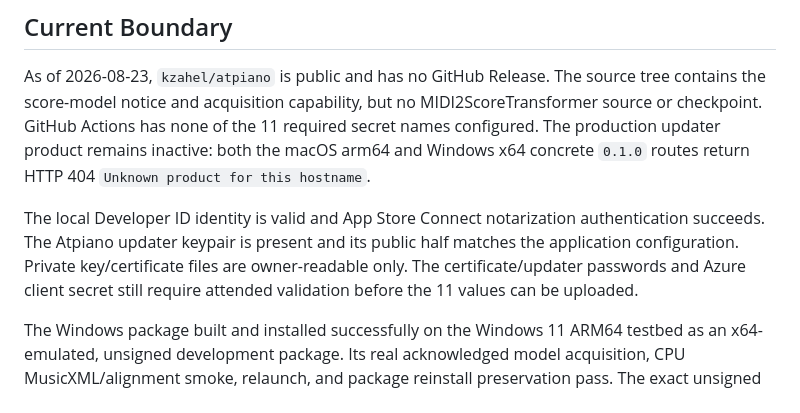
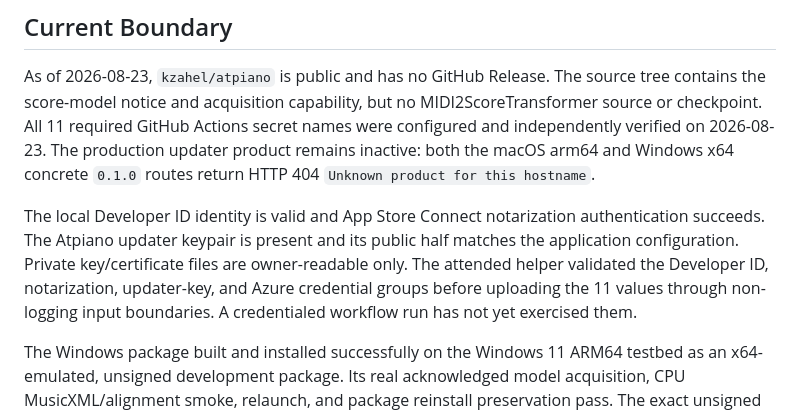
Before and after one commit to kzahel/atpiano, a Markdown page: docs/desktop-release-operator-runbook.md, the part around the change. GitHub-like rendering.

```diff
--- a/docs/desktop-release-operator-runbook.md
+++ b/docs/desktop-release-operator-runbook.md
@@ -9,16 +9,19 @@ itself.
 
 As of 2026-08-23, `kzahel/atpiano` is public and has no GitHub Release. The
 source tree contains the score-model notice and acquisition capability, but no
-MIDI2ScoreTransformer source or checkpoint. GitHub Actions has none of the 11
-required secret names configured. The production updater product remains
+MIDI2ScoreTransformer source or checkpoint. All 11 required GitHub Actions
+secret names were configured and independently verified on 2026-08-23. The
+production updater product remains
 inactive: both the macOS arm64 and Windows x64 concrete `0.1.0` routes return
 HTTP 404 `Unknown product for this hostname`.
 
 The local Developer ID identity is valid and App Store Connect notarization
 authentication succeeds. The Atpiano updater keypair is present and its public
 half matches the application configuration. Private key/certificate files are
-owner-readable only. The certificate/updater passwords and Azure client secret
-still require attended validation before the 11 values can be uploaded.
+owner-readable only. The attended helper validated the Developer ID,
+notarization, updater-key, and Azure credential groups before uploading the 11
+values through non-logging input boundaries. A credentialed workflow run has
+not yet exercised them.
 
 The Windows package built and installed successfully on the Windows 11 ARM64
 testbed as an x64-emulated, unsigned development package. Its real acknowledged
```
Also changed, not shown: docs/tactical/053-windows-desktop-release-lane.md (+2 -1 lines), docs/topics/public-desktop-release.md (+9 -9 lines).
